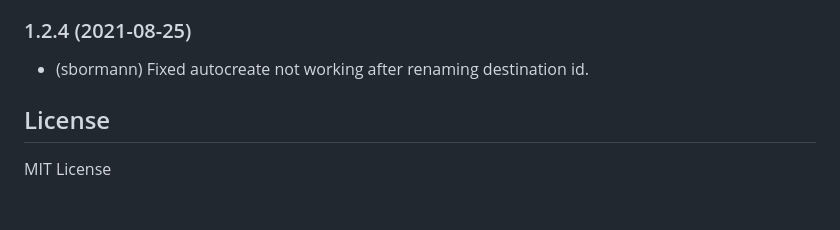
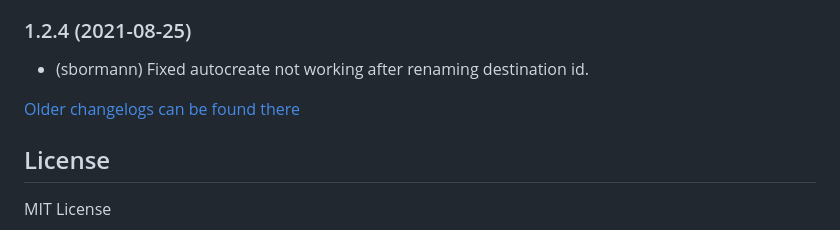
Before and after one commit to iobroker-community-adapters/ioBroker.alias-manager, a Markdown page: README.md, the part around the change. Rendered like a GitHub page; blank space fills up the shorter version.

Commit message:
Update from template: S6020-addChangelogOld

```diff
--- a/README.md
+++ b/README.md
@@ -126,6 +126,8 @@ Here you can:
 ### 1.2.4 (2021-08-25)
 * (sbormann) Fixed autocreate not working after renaming destination id.
 
+[Older changelogs can be found there](CHANGELOG_OLD.md)
+
 ## License
 MIT License
 
```
